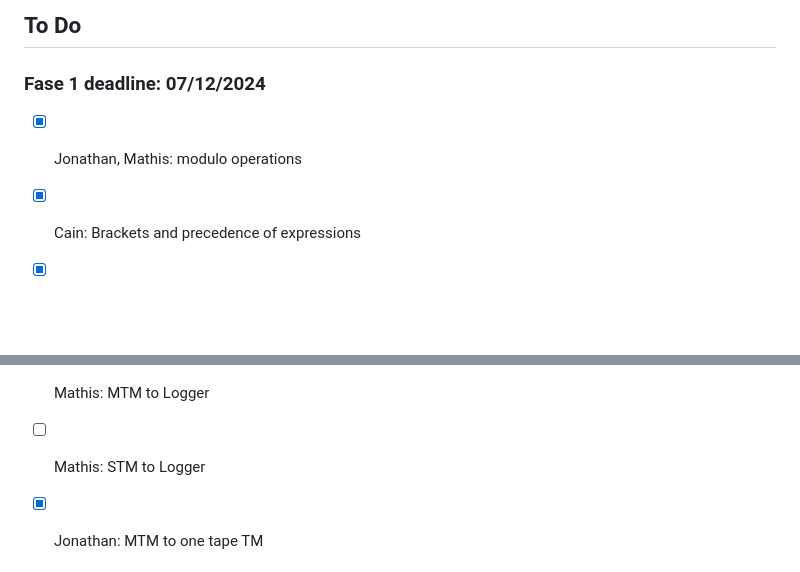
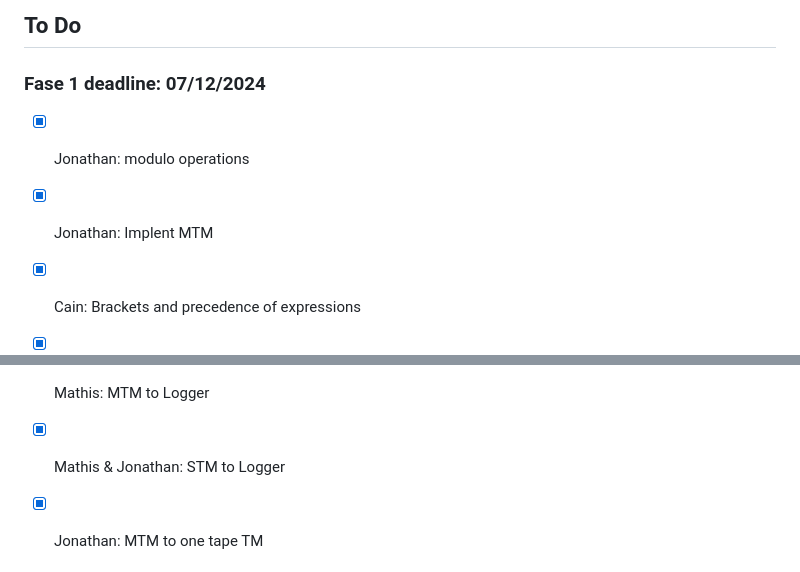
Before and after one commit to JonathanSluijs/MB_TOg_groepje10, a Markdown page: README.md, 2 parts joined by grey strips. GitHub-like rendering; blank space fills up the shorter version.

```diff
--- a/README.md
+++ b/README.md
@@ -52,8 +52,8 @@ Om dit project te draaien, moet Qt 5 geïnstalleerd zijn. Volg de instructies hi
 ## To Do
 
 ### Fase 1 deadline: 07/12/2024
-- [x] Jonathan, Mathis: modulo operations
-
+- [x] Jonathan: modulo operations
+- [x] Jonathan: Implent MTM
 
 - [x] Cain: Brackets and precedence of expressions
 - [x] Cain: power operations
@@ -73,7 +73,7 @@ Om dit project te draaien, moet Qt 5 geïnstalleerd zijn. Volg de instructies hi
 - [x] Emir: Calculation steps + file interface in QT
 - [X] Mathis: Logs in HTML
 - [X] Mathis: MTM to Logger
-- [ ] Mathis: STM to Logger
+- [X] Mathis & Jonathan: STM to Logger
 - [X] Jonathan: MTM to one tape TM
 
 
```
Also changed, not shown: other parts of README.md (+2 -2 lines).
